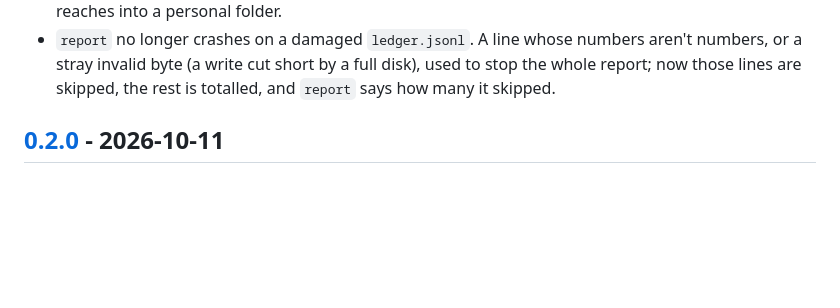
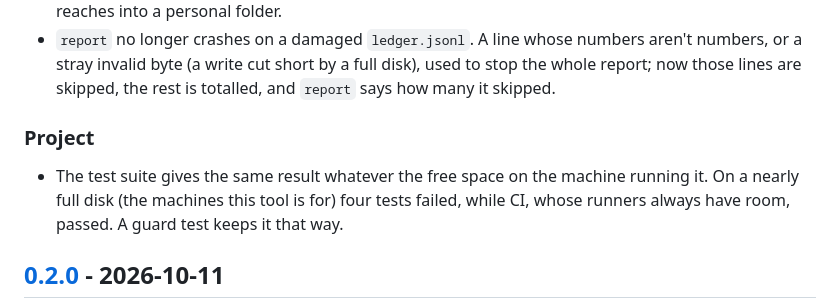
Before and after one commit to deaglecodes/storage-steward, a Markdown page: CHANGELOG.md, the part around the change. Drawn GitHub-style; blank space fills up the shorter version.

Commit message:
docs: changelog notes the disk-independent test suite

```diff
--- a/CHANGELOG.md
+++ b/CHANGELOG.md
@@ -19,6 +19,12 @@ release workflow publishes each version's section below as its GitHub release no
 - `report` no longer crashes on a damaged `ledger.jsonl`. A line whose numbers aren't numbers, or a stray
   invalid byte (a write cut short by a full disk), used to stop the whole report; now those lines are
   skipped, the rest is totalled, and `report` says how many it skipped.
+
+### Project
+
+- The test suite gives the same result whatever the free space on the machine running it. On a nearly
+  full disk (the machines this tool is for) four tests failed, while CI, whose runners always have room,
+  passed. A guard test keeps it that way.
 
 ## [0.2.0] - 2026-10-11
 
```
